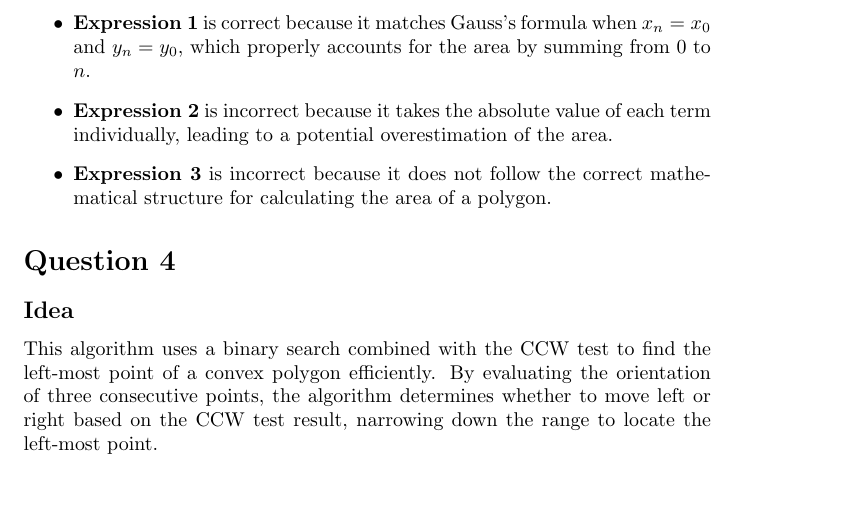
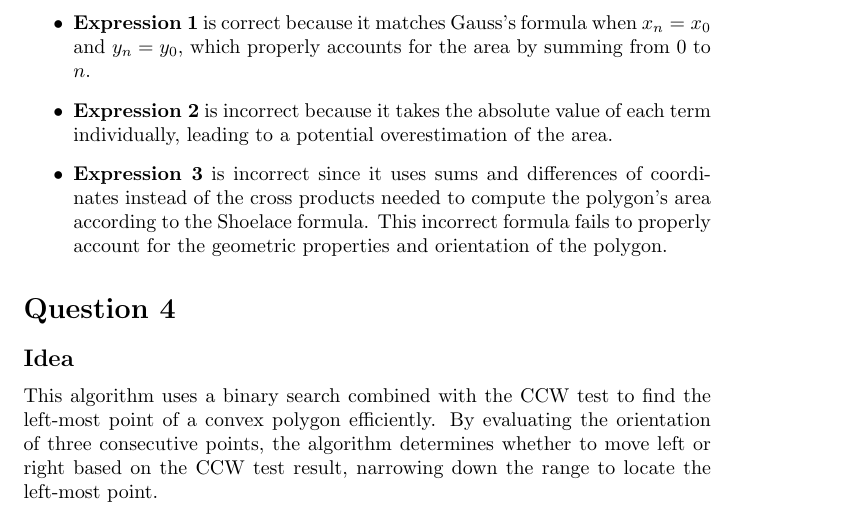
Before and after one commit to Fight-Ronin/CSC279, a LaTeX problem sheet (HW1/homework1.tex): part of page 5 of 7, cut so that both start at the same text, the shorter picture padded with empty space. Compiled offline with pdfLaTeX.

Commit message:
minior updates

```diff
--- a/HW1/homework1.tex
+++ b/HW1/homework1.tex
@@ -175,7 +175,8 @@ where \( x_n = x_0 \) and \( y_n = y_0 \). This is equivalent to the Shoelace fo
 \begin{itemize}
   \item \textbf{Expression 1} is correct because it matches Gauss's formula when \( x_n = x_0 \) and \( y_n = y_0 \), which properly accounts for the area by summing from 0 to \( n \).
   \item \textbf{Expression 2} is incorrect because it takes the absolute value of each term individually, leading to a potential overestimation of the area.
-  \item \textbf{Expression 3} is incorrect because it does not follow the correct mathematical structure for calculating the area of a polygon.
+  \item \textbf{Expression 3} is incorrect since it uses sums and differences of coordinates instead of the cross products needed to compute the polygon's area according to the Shoelace formula.
+  This incorrect formula fails to properly account for the geometric properties and orientation of the polygon.
 \end{itemize}
 
 \section*{Question 4}
```
Also changed, not shown: HW1/homework1.pdf, 3 other files.
